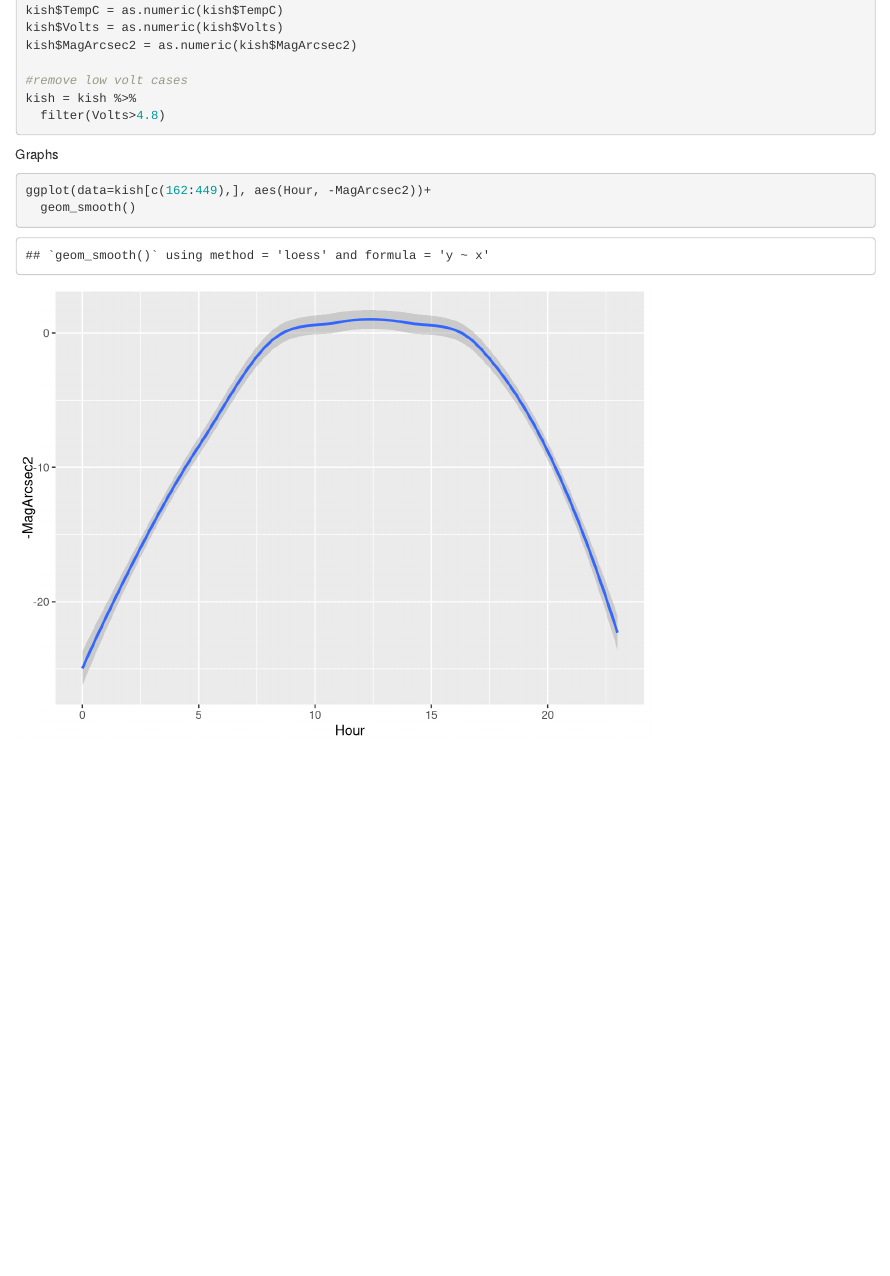
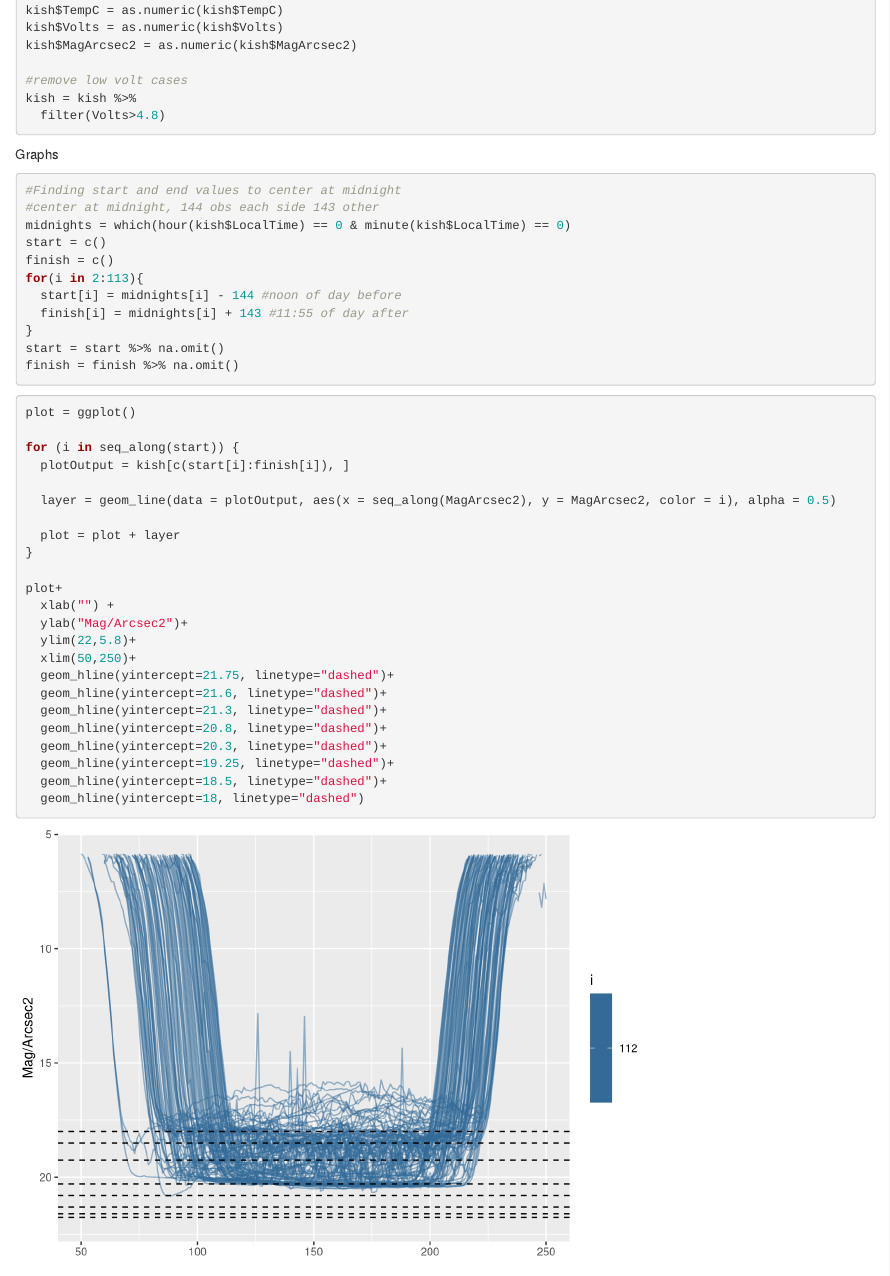
Before and after one commit to jamesspalding/LENSS, an R Markdown document (cleaning.Rmd): the page in a window 1100 px wide, from 470 px down. Rendered offline with R 4.5, knitr and Pandoc, with nearby package versions.

Commit message:
created some graphs

````diff
--- a/cleaning.Rmd
+++ b/cleaning.Rmd
@@ -26,6 +26,41 @@
 Graphs
 
 ```{r}
-ggplot(data=kish[c(162:449),], aes(Hour, -MagArcsec2))+
-  geom_smooth()
+#Finding start and end values to center at midnight
+#center at midnight, 144 obs each side 143 other
+midnights = which(hour(kish$LocalTime) == 0 & minute(kish$LocalTime) == 0)
+start = c()
+finish = c()
+for(i in 2:113){
+  start[i] = midnights[i] - 144 #noon of day before
+  finish[i] = midnights[i] + 143 #11:55 of day after
+}
+start = start %>% na.omit()
+finish = finish %>% na.omit()
 ```
+
+```{r, warning = F}
+plot = ggplot()
+
+for (i in seq_along(start)) {
+  plotOutput = kish[c(start[i]:finish[i]), ]
+
+  layer = geom_line(data = plotOutput, aes(x = seq_along(MagArcsec2), y = MagArcsec2, color = i), alpha = 0.5)
+
+  plot = plot + layer
+}
+
+plot+
+  xlab("") +
+  ylab("Mag/Arcsec2")+
+  ylim(22,5.8)+
+  xlim(50,250)+
+  geom_hline(yintercept=21.75, linetype="dashed")+
+  geom_hline(yintercept=21.6, linetype="dashed")+
+  geom_hline(yintercept=21.3, linetype="dashed")+
+  geom_hline(yintercept=20.8, linetype="dashed")+
+  geom_hline(yintercept=20.3, linetype="dashed")+
+  geom_hline(yintercept=19.25, linetype="dashed")+
+  geom_hline(yintercept=18.5, linetype="dashed")+
+  geom_hline(yintercept=18, linetype="dashed")
+```
````
